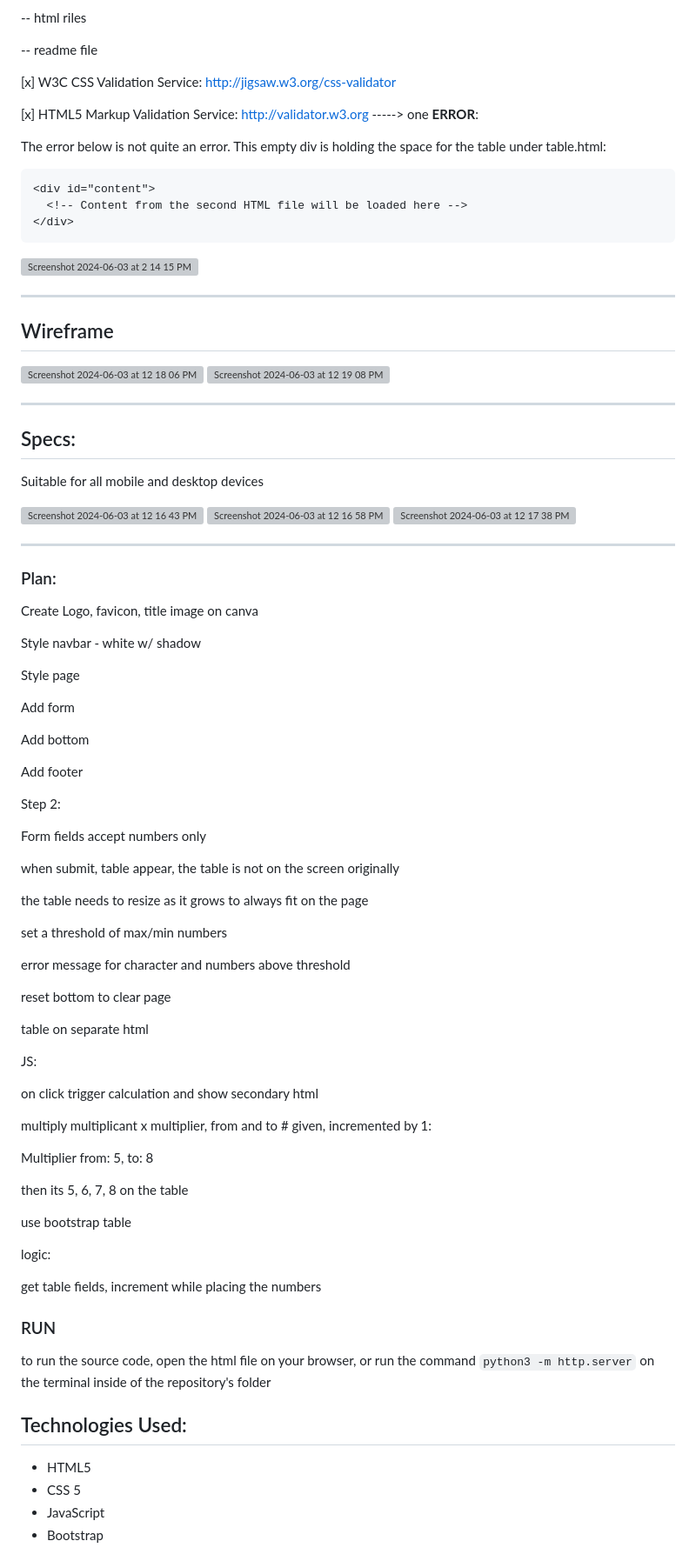
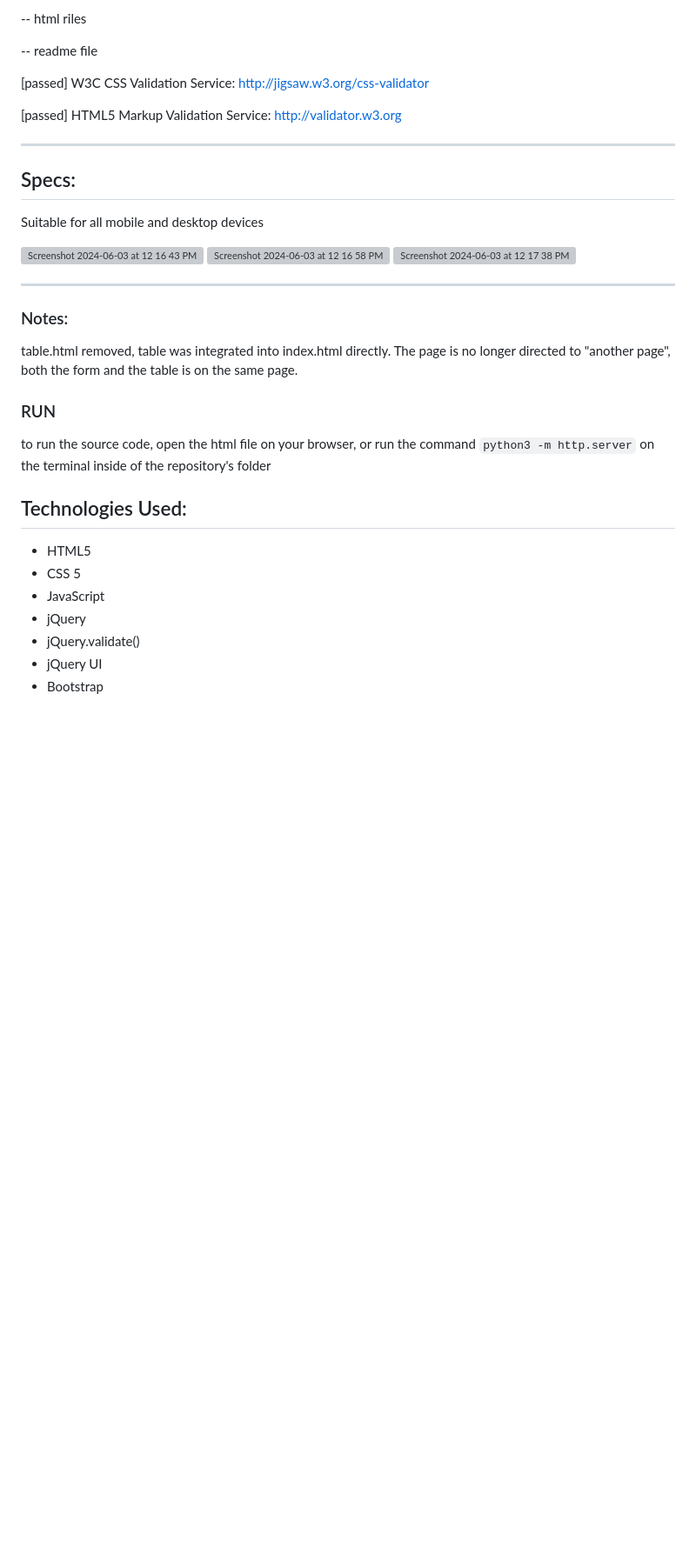
Before and after one commit to patybn3/HW4-PA, a Markdown page: README.md, the part around one of its changes. Shown at 87% size. Rendered like a GitHub page; blank space fills up the shorter version; grey boxes are pictures that could not be loaded.

Commit message:
readme ready

````diff
--- a/README.md
+++ b/README.md
@@ -62,28 +62,9 @@ HW3/
 -- readme file
 
 
-[x] W3C CSS Validation Service: http://jigsaw.w3.org/css-validator
+[passed] W3C CSS Validation Service: http://jigsaw.w3.org/css-validator
 
-[x] HTML5 Markup Validation Service: http://validator.w3.org -----> one <strong>ERROR</strong>:
-
-The error below is not quite an error. This empty div is holding the space for the table under table.html:
-
-```html
-<div id="content">
-  <!-- Content from the second HTML file will be loaded here -->
-</div>
-```
-<img width="931" alt="Screenshot 2024-06-03 at 2 14 15 PM" src="https://github.com/patybn3/HW_3_PA_GUI1/assets/59259041/ce5324a8-590e-4b3b-925a-a5ab0e51fc76">
-
-
----
-
-## Wireframe
-
-<img width="1440" alt="Screenshot 2024-06-03 at 12 18 06 PM" src="https://github.com/patybn3/HW_3_PA_GUI1/assets/59259041/87c833e0-5757-4e0e-b14f-e41a446aff61">
-
-<img width="1435" alt="Screenshot 2024-06-03 at 12 19 08 PM" src="https://github.com/patybn3/HW_3_PA_GUI1/assets/59259041/4333cf1c-897d-456f-b1d0-d18f1148bb93">
-
+[passed] HTML5 Markup Validation Service: http://validator.w3.org
 
 ---
 
@@ -99,51 +80,10 @@ Suitable for all mobile and desktop devices
 
 ---
 
-### Plan:
+### Notes:
 
-Create Logo, favicon, title image on canva
-
-Style navbar - white w/ shadow
-
-Style page
-
-Add form
-
-Add bottom
-
-Add footer
-
-Step 2:
-
-Form fields accept numbers only
-
-when submit, table appear, the table is not on the screen originally
-
-the table needs to resize as it grows to always fit on the page
-
-set a threshold of max/min numbers
-
-error message for character and numbers above threshold
-
-reset bottom to clear page
-
-table on separate html
-
-JS:
-
-on click trigger calculation and show secondary html
-
-multiply multiplicant x multiplier, from and to # given, incremented by 1:
-
-Multiplier from: 5, to: 8
-
-then its 5, 6, 7, 8 on the table
-
-use bootstrap table
-
-logic:
-
-get table fields, increment while placing the numbers
+table.html removed, table was integrated into index.html directly.
+The page is no longer directed to "another page", both the form and the table is on the same page.
 
 ### RUN
 
@@ -154,5 +94,8 @@ to run the source code, open the html file on your browser, or run the command `
 - HTML5
 - CSS 5
 - JavaScript
+- jQuery
+- jQuery.validate()
+- jQuery UI
 - Bootstrap
 
````
Also changed, not shown: other parts of README.md (+6 -6 lines).
